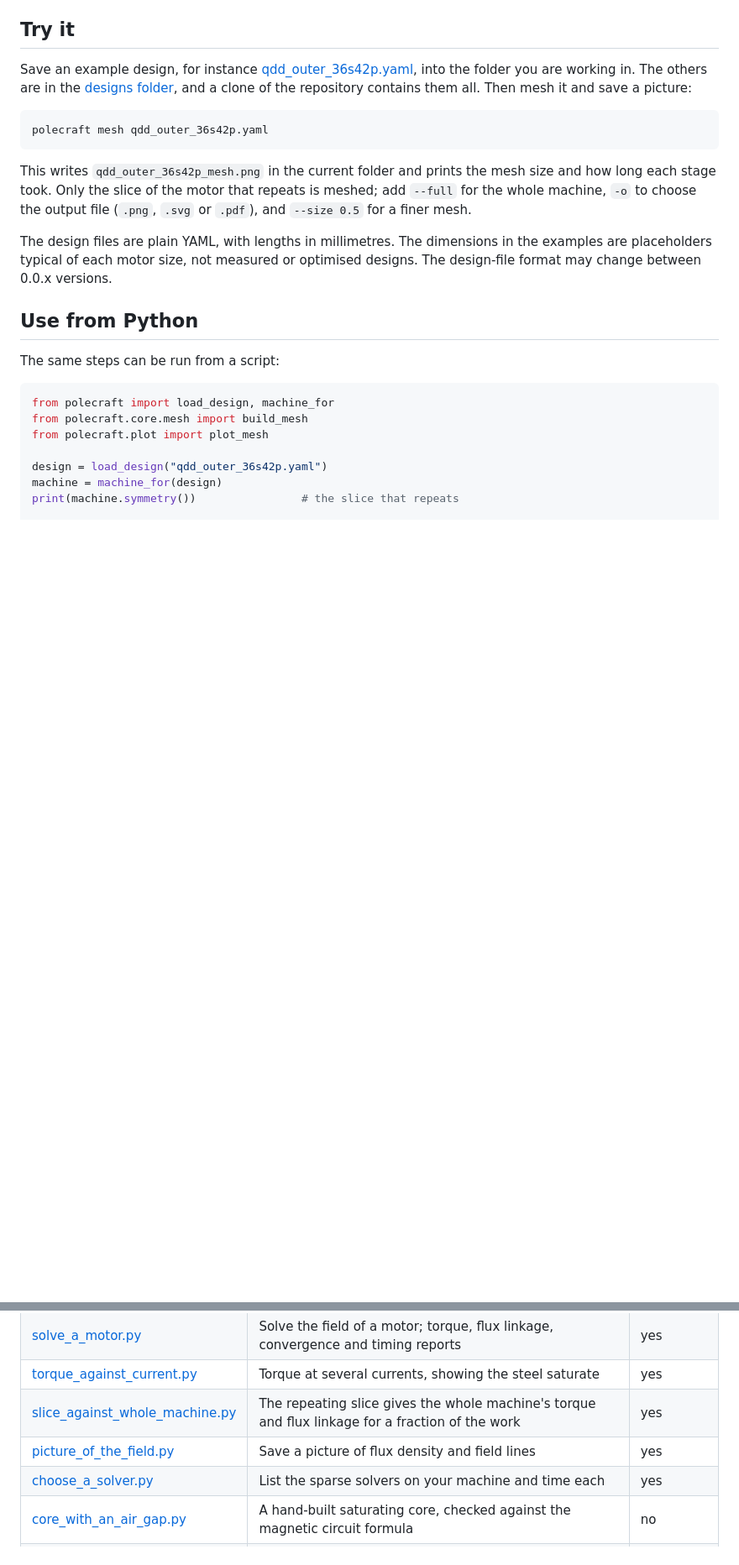
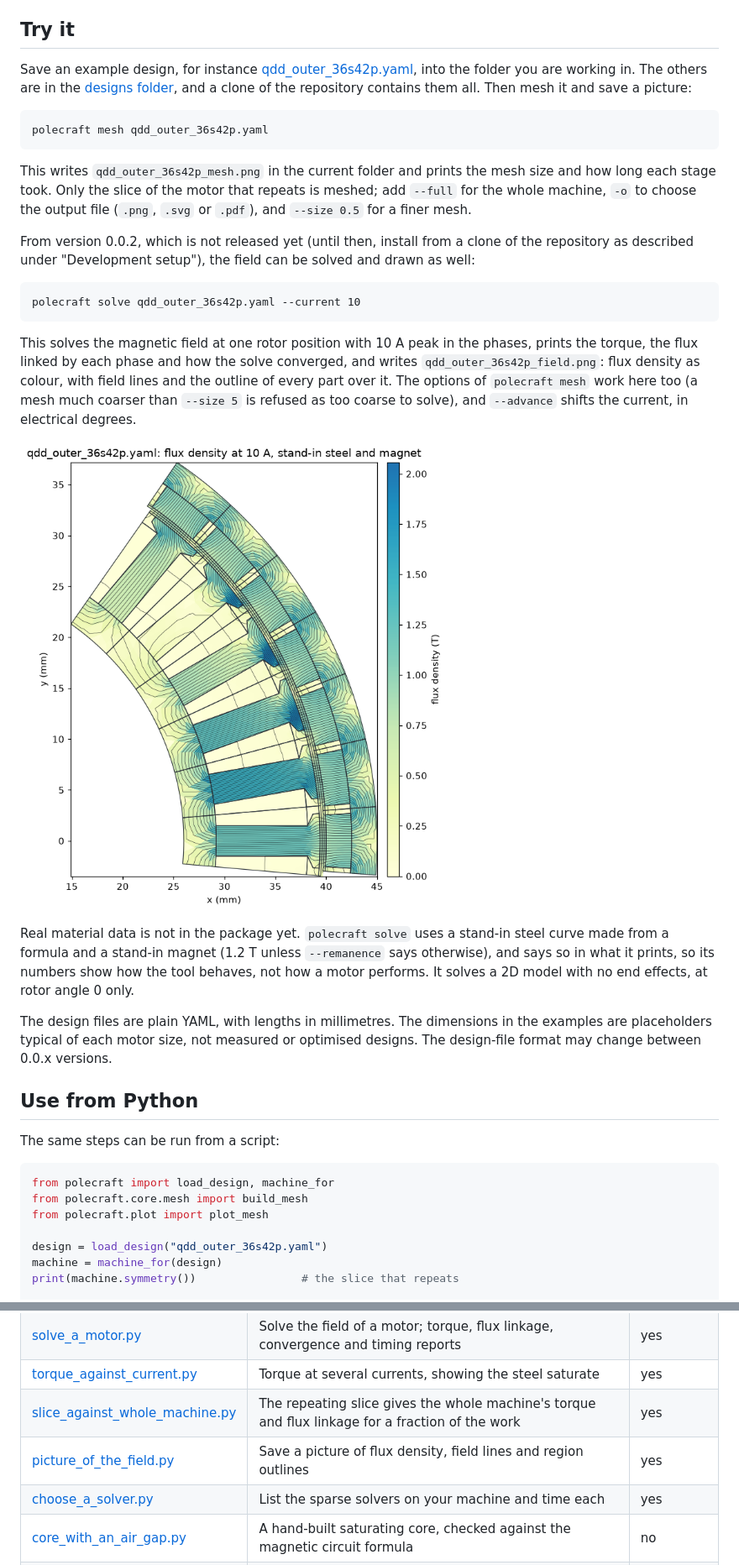
Before and after one commit to pole-craft/pole-craft, a Markdown page: README.md, 2 parts joined by grey strips. Shown at 84% size. GitHub-like rendering; pictures changed too: docs/images/field_36s42p.png (added); blank space fills up the shorter version.

````diff
--- a/README.md
+++ b/README.md
@@ -58,6 +58,18 @@ polecraft mesh qdd_outer_36s42p.yaml
 
 This writes `qdd_outer_36s42p_mesh.png` in the current folder and prints the mesh size and how long each stage took. Only the slice of the motor that repeats is meshed; add `--full` for the whole machine, `-o` to choose the output file (`.png`, `.svg` or `.pdf`), and `--size 0.5` for a finer mesh.
 
+From version 0.0.2, which is not released yet (until then, install from a clone of the repository as described under "Development setup"), the field can be solved and drawn as well:
+
+```
+polecraft solve qdd_outer_36s42p.yaml --current 10
+```
+
+This solves the magnetic field at one rotor position with 10 A peak in the phases, prints the torque, the flux linked by each phase and how the solve converged, and writes `qdd_outer_36s42p_field.png`: flux density as colour, with field lines and the outline of every part over it. The options of `polecraft mesh` work here too (a mesh much coarser than `--size 5` is refused as too coarse to solve), and `--advance` shifts the current, in electrical degrees.
+
+![Flux density and field lines in the repeating slice of the 36-slot, 42-pole motor at 10 A](https://raw.githubusercontent.com/pole-craft/pole-craft/main/docs/images/field_36s42p.png)
+
+Real material data is not in the package yet. `polecraft solve` uses a stand-in steel curve made from a formula and a stand-in magnet (1.2 T unless `--remanence` says otherwise), and says so in what it prints, so its numbers show how the tool behaves, not how a motor performs. It solves a 2D model with no end effects, at rotor angle 0 only.
+
 The design files are plain YAML, with lengths in millimetres. The dimensions in the examples are placeholders typical of each motor size, not measured or optimised designs. The design-file format may change between 0.0.x versions.
 
 ## Use from Python
@@ -94,7 +106,7 @@ Scripts in the [examples folder](https://github.com/pole-craft/pole-craft/tree/m
 | [solve_a_motor.py](https://github.com/pole-craft/pole-craft/blob/main/examples/solve_a_motor.py) | Solve the field of a motor; torque, flux linkage, convergence and timing reports | yes |
 | [torque_against_current.py](https://github.com/pole-craft/pole-craft/blob/main/examples/torque_against_current.py) | Torque at several currents, showing the steel saturate | yes |
 | [slice_against_whole_machine.py](https://github.com/pole-craft/pole-craft/blob/main/examples/slice_against_whole_machine.py) | The repeating slice gives the whole machine's torque and flux linkage for a fraction of the work | yes |
-| [picture_of_the_field.py](https://github.com/pole-craft/pole-craft/blob/main/examples/picture_of_the_field.py) | Save a picture of flux density and field lines | yes |
+| [picture_of_the_field.py](https://github.com/pole-craft/pole-craft/blob/main/examples/picture_of_the_field.py) | Save a picture of flux density, field lines and region outlines | yes |
 | [choose_a_solver.py](https://github.com/pole-craft/pole-craft/blob/main/examples/choose_a_solver.py) | List the sparse solvers on your machine and time each | yes |
 | [core_with_an_air_gap.py](https://github.com/pole-craft/pole-craft/blob/main/examples/core_with_an_air_gap.py) | A hand-built saturating core, checked against the magnetic circuit formula | no |
 | [inductance_of_a_coil.py](https://github.com/pole-craft/pole-craft/blob/main/examples/inductance_of_a_coil.py) | Inductance of a hand-built coil from its flux linkage, checked against a formula | no |
````
Also changed, not shown: CHANGELOG.md (+8 -0 lines), docs/architecture.md (+3 -0 lines), 7 other files.
